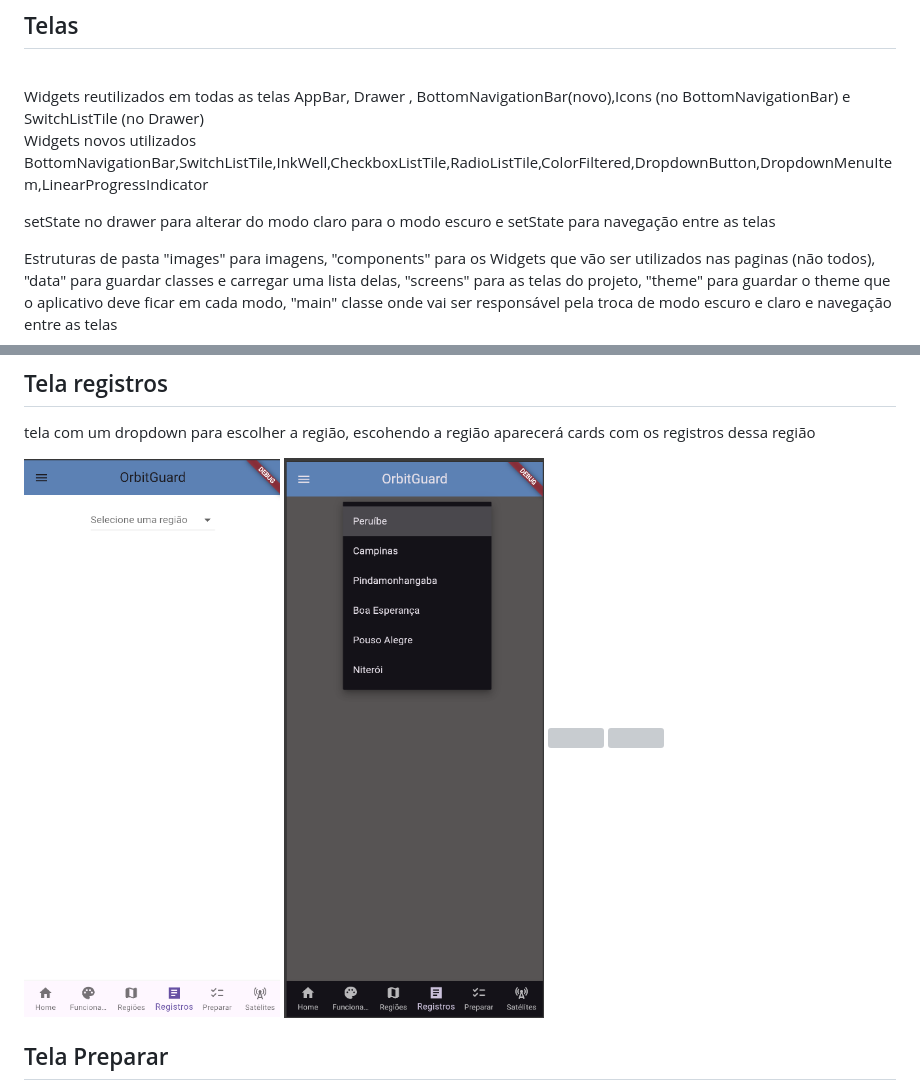
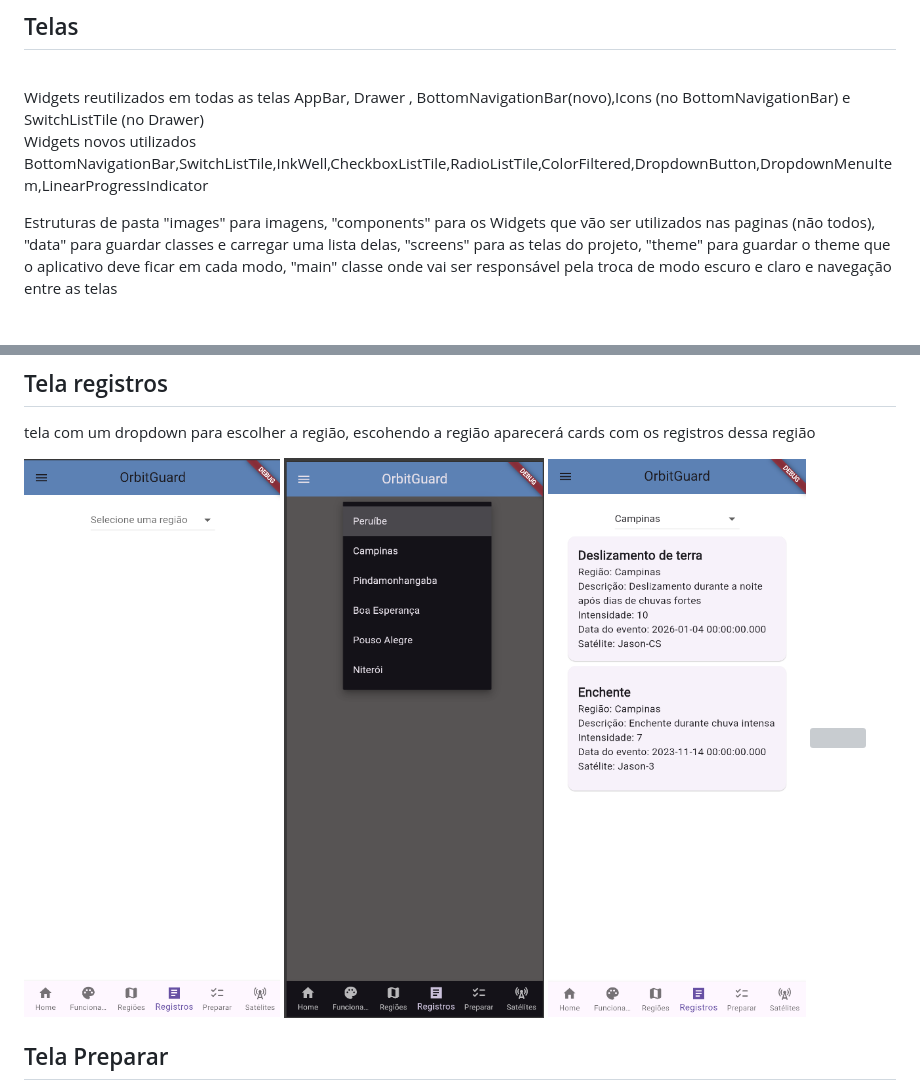
Before and after one commit to FernandoNakasone/GS_Flutter_OrbitGuard, a Markdown page: README.md, 2 parts joined by grey strips. Drawn GitHub-style; blank space fills up the shorter version; grey boxes are pictures that could not be loaded.

```diff
--- a/README.md
+++ b/README.md
@@ -7,8 +7,6 @@ Um projeto desenvolvido para a global solution Space Connect do primeiro semestr
 Widgets reutilizados em todas as telas AppBar, Drawer , BottomNavigationBar(novo),Icons (no BottomNavigationBar) e SwitchListTile (no Drawer)
 
 Widgets novos utilizados BottomNavigationBar,SwitchListTile,InkWell,CheckboxListTile,RadioListTile,ColorFiltered,DropdownButton,DropdownMenuItem,LinearProgressIndicator
-
-setState no drawer para alterar do modo claro para o modo escuro e setState para navegação entre as telas
 
 Estruturas de pasta "images" para imagens, "components" para os Widgets que vão ser utilizados nas paginas (não todos), "data" para guardar classes e carregar uma lista delas, "screens" para as telas do projeto, "theme" para guardar o theme que o aplicativo deve ficar em cada modo, "main" classe onde vai ser responsável pela troca de modo escuro e claro e navegação entre as telas
 
@@ -47,8 +45,9 @@ tela com um dropdown para escolher a região, escohendo a região aparecerá car
 
 <img width = "420px" height = "900px" src="images/image_telas/registrosClaro.png">
 <img width = "420px" height = "900px" src="images/image_telas/registrosEscuro.png">
-<img width = "420px" height = "900px" src="images/image_telas/registrosClaroInfo.png">
+<img width = "420px" height = "910px" src="images/image_telas/registrosClaroinfo.png">
 <img width = "420px" height = "900px" src="images/image_telas/registrosEscuroInfo.png">
+
 
 ## Tela Preparar
 
```
